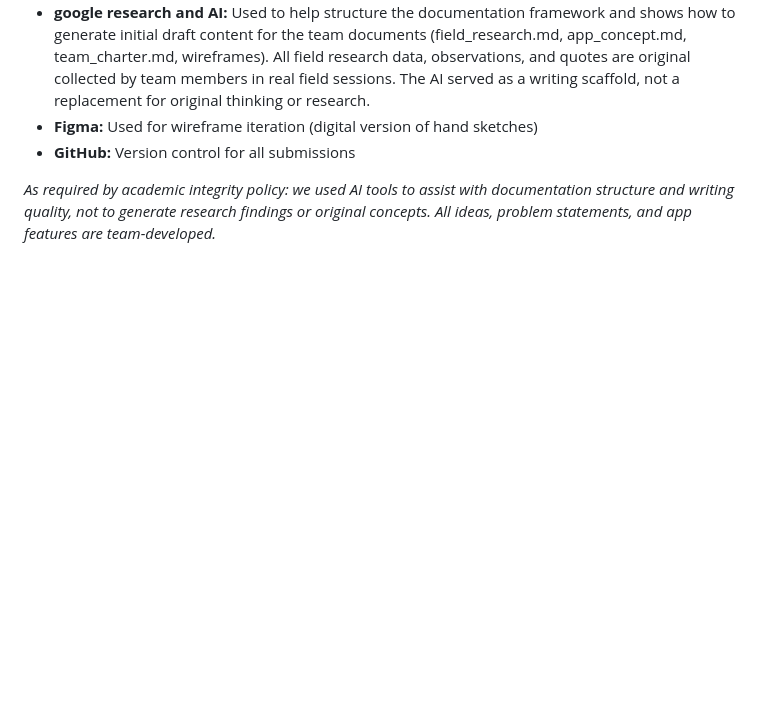
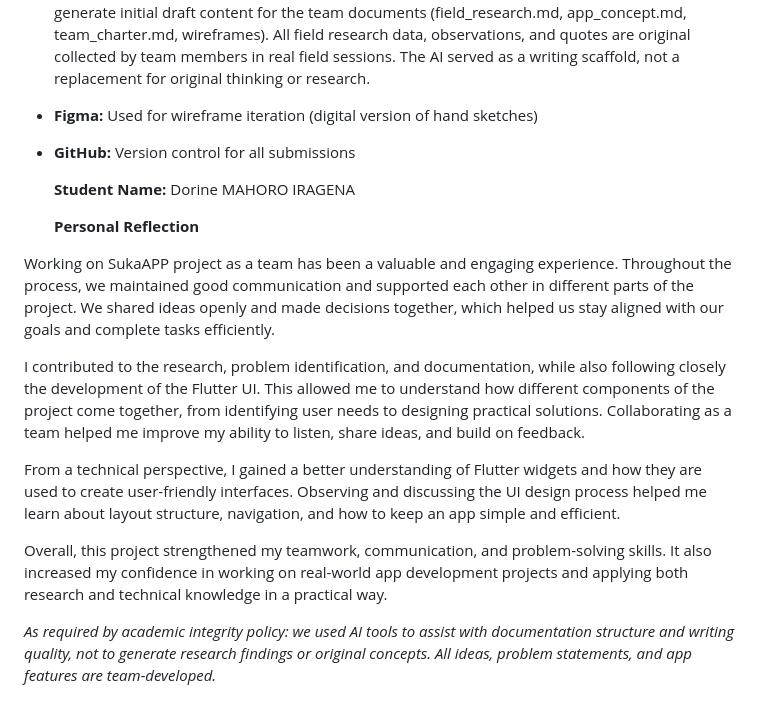
Before and after one commit to Pelino-Courses/progressive-capstone-project-fluttershys, a Markdown page: personal_reflection_template.md, the part around the change. GitHub-like rendering; blank space fills up the shorter version.

Commit message:
Added personal reflection
Added personal reflection and student name to the template.

```diff
--- a/personal_reflection_template.md
+++ b/personal_reflection_template.md
@@ -40,4 +40,17 @@ I would start the wireframing earlier. We spent more time on problem definition
 - **Figma:** Used for wireframe iteration (digital version of hand sketches)
 - **GitHub:** Version control for all submissions
 
+  **Student Name:** Dorine MAHORO IRAGENA
+
+  **Personal Reflection**
+
+Working on SukaAPP project as a team has been a valuable and engaging experience. Throughout the process, we maintained good communication and supported each other in different parts of the project. We shared ideas openly and made decisions together, which helped us stay aligned with our goals and complete tasks efficiently.
+
+I contributed to the research, problem identification, and documentation, while also following closely the development of the Flutter UI. This allowed me to understand how different components of the project come together, from identifying user needs to designing practical solutions. Collaborating as a team helped me improve my ability to listen, share ideas, and build on feedback.
+
+From a technical perspective, I gained a better understanding of Flutter widgets and how they are used to create user-friendly interfaces. Observing and discussing the UI design process helped me learn about layout structure, navigation, and how to keep an app simple and efficient.
+
+Overall, this project strengthened my teamwork, communication, and problem-solving skills. It also increased my confidence in working on real-world app development projects and applying both research and technical knowledge in a practical way.
+
+
 *As required by academic integrity policy: we used AI tools to assist with documentation structure and writing quality, not to generate research findings or original concepts. All ideas, problem statements, and app features are team-developed.*
```
